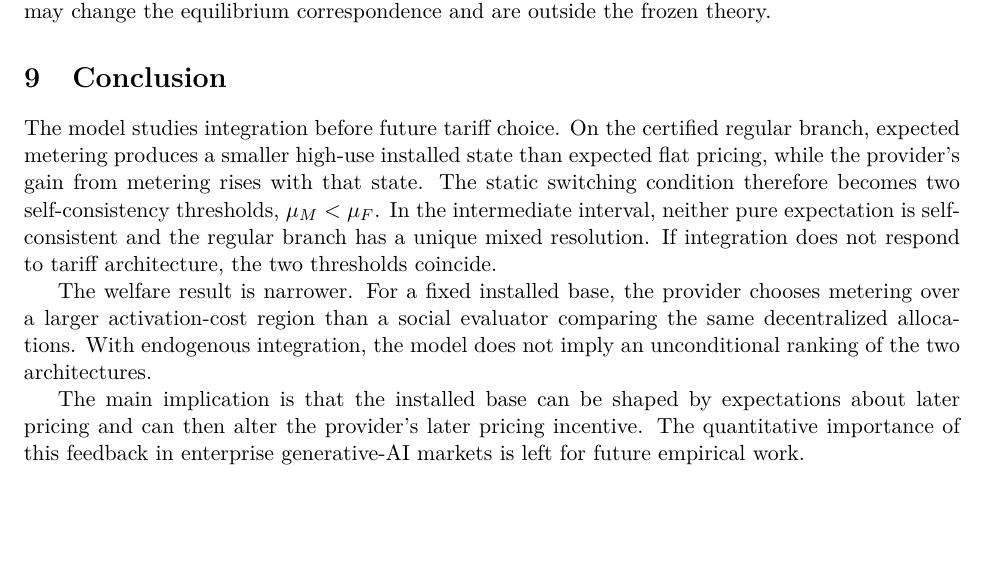
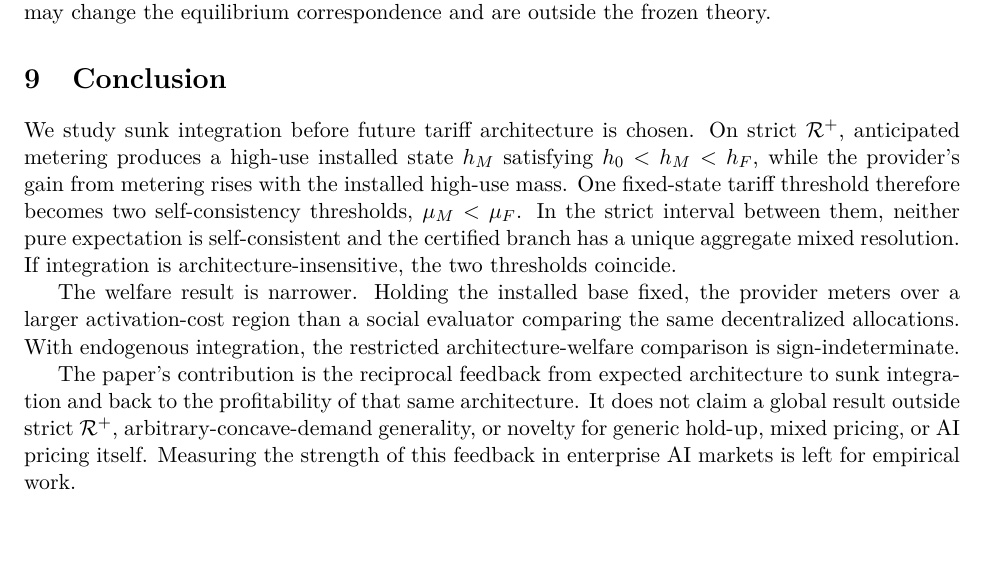
Before and after one commit to ryotamatsuki/dynamic-tariff-choice-generative-ai, a LaTeX paper (paper/main.tex, which reads sections/09_conclusion.tex): part of page 11 of 15, cut so that both start at the same text, the shorter picture padded with empty space. Compiled offline with pdfLaTeX.

Commit message:
Align Stage 10 conclusion with repaired freeze

```diff
--- a/sections/09_conclusion.tex
+++ b/sections/09_conclusion.tex
@@ -1,7 +1,7 @@
 \section{Conclusion}\label{sec:conclusion}
 
-The model studies integration before future tariff choice. On the certified regular branch, expected metering produces a smaller high-use installed state than expected flat pricing, while the provider's gain from metering rises with that state. The static switching condition therefore becomes two self-consistency thresholds, $\mu_M<\mu_F$. In the intermediate interval, neither pure expectation is self-consistent and the regular branch has a unique mixed resolution. If integration does not respond to tariff architecture, the two thresholds coincide.
+We study sunk integration before future tariff architecture is chosen. On strict $\mathcal R^+$, anticipated metering produces a high-use installed state $h_M$ satisfying $h_0<h_M<h_F$, while the provider's gain from metering rises with the installed high-use mass. One fixed-state tariff threshold therefore becomes two self-consistency thresholds, $\mu_M<\mu_F$. In the strict interval between them, neither pure expectation is self-consistent and the certified branch has a unique aggregate mixed resolution. If integration is architecture-insensitive, the two thresholds coincide.
 
-The welfare result is narrower. For a fixed installed base, the provider chooses metering over a larger activation-cost region than a social evaluator comparing the same decentralized allocations. With endogenous integration, the model does not imply an unconditional ranking of the two architectures.
+The welfare result is narrower. Holding the installed base fixed, the provider meters over a larger activation-cost region than a social evaluator comparing the same decentralized allocations. With endogenous integration, the restricted architecture-welfare comparison is sign-indeterminate.
 
-The main implication is that the installed base can be shaped by expectations about later pricing and can then alter the provider's later pricing incentive. The quantitative importance of this feedback in enterprise generative-AI markets is left for future empirical work.
+The paper's contribution is the reciprocal feedback from expected architecture to sunk integration and back to the profitability of that same architecture. It does not claim a global result outside strict $\mathcal R^+$, arbitrary-concave-demand generality, or novelty for generic hold-up, mixed pricing, or AI pricing itself. Measuring the strength of this feedback in enterprise AI markets is left for empirical work.
```
